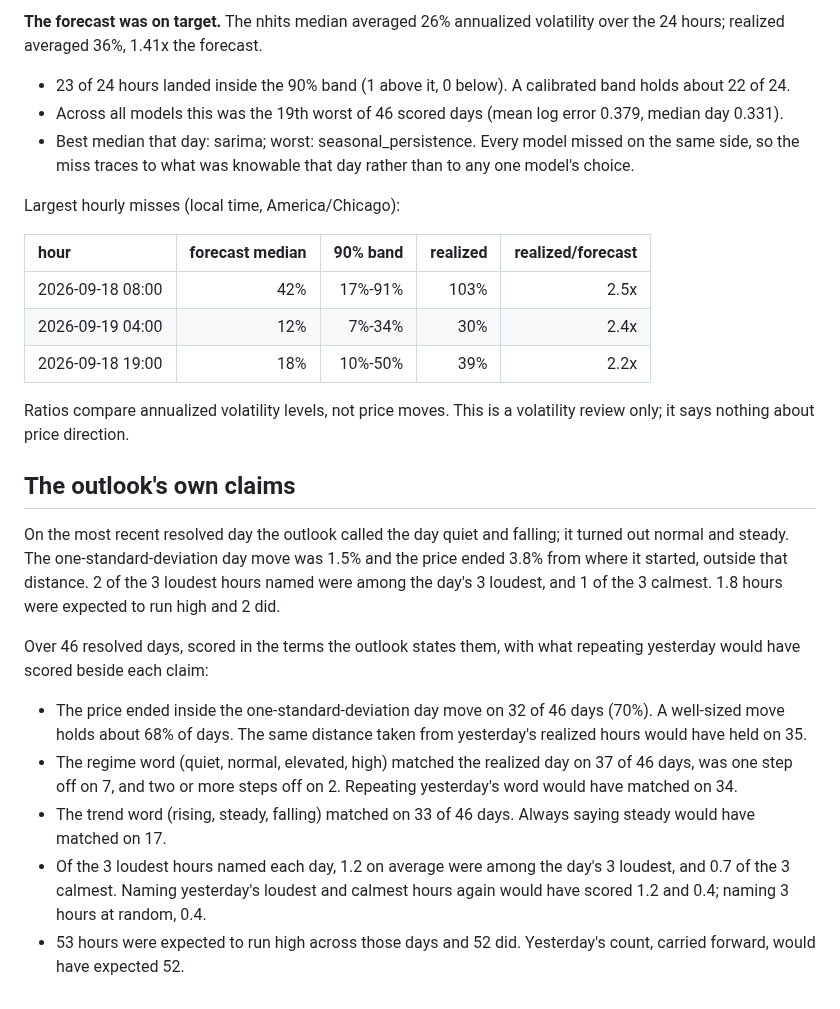
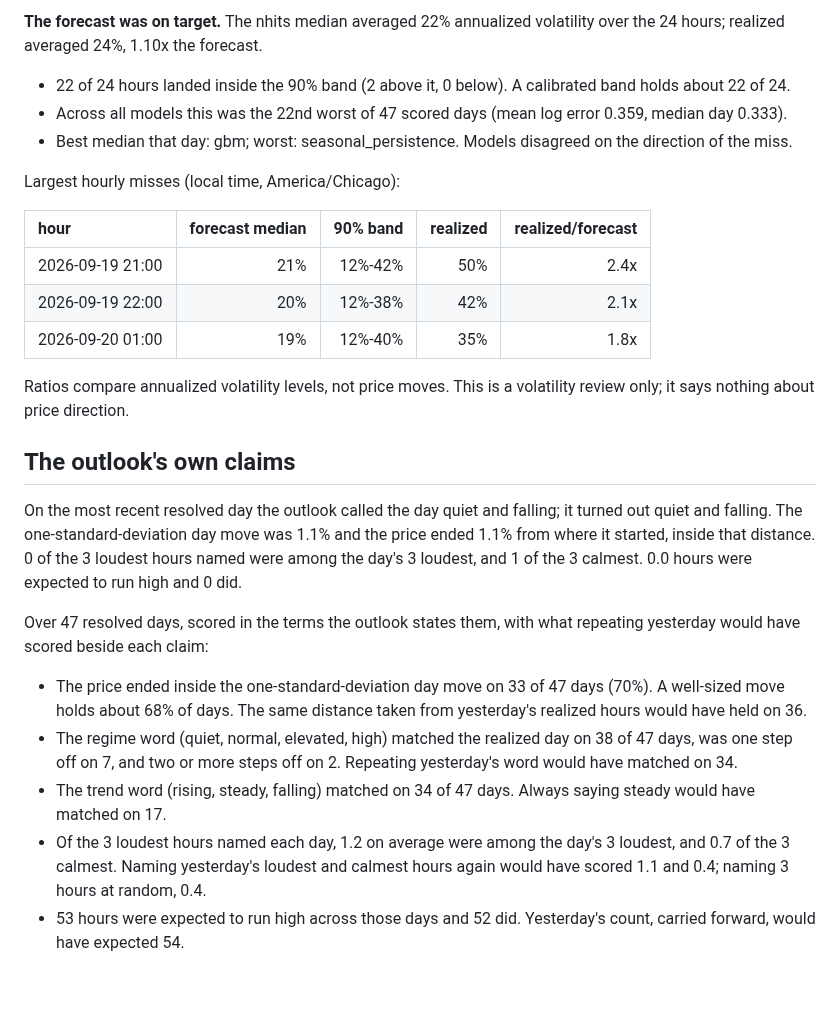
Before and after one commit to RAStevenson/bitcoin-volatility-forecast, a Markdown page: results/REVIEW.md, the part around one of its changes. GitHub-like rendering.

Commit message:
Daily run 2026-09-20: 192 forecast rows logged, 192 resolved

```diff
--- a/results/REVIEW.md
+++ b/results/REVIEW.md
@@ -2,28 +2,28 @@
 
-**The forecast was on target.** The nhits median averaged 26% annualized volatility over the 24 hours; realized averaged 36%, 1.41x the forecast.
+**The forecast was on target.** The nhits median averaged 22% annualized volatility over the 24 hours; realized averaged 24%, 1.10x the forecast.
 
-- 23 of 24 hours landed inside the 90% band (1 above it, 0 below). A calibrated band holds about 22 of 24.
-- Across all models this was the 19th worst of 46 scored days (mean log error 0.379, median day 0.331).
-- Best median that day: sarima; worst: seasonal_persistence. Every model missed on the same side, so the miss traces to what was knowable that day rather than to any one model's choice.
+- 22 of 24 hours landed inside the 90% band (2 above it, 0 below). A calibrated band holds about 22 of 24.
+- Across all models this was the 22nd worst of 47 scored days (mean log error 0.359, median day 0.333).
+- Best median that day: gbm; worst: seasonal_persistence. Models disagreed on the direction of the miss.
 
 Largest hourly misses (local time, America/Chicago):
 
 | hour | forecast median | 90% band | realized | realized/forecast |
 |:--|--:|--:|--:|--:|
-| 2026-09-18 08:00 | 42% | 17%-91% | 103% | 2.5x |
-| 2026-09-19 04:00 | 12% | 7%-34% | 30% | 2.4x |
-| 2026-09-18 19:00 | 18% | 10%-50% | 39% | 2.2x |
+| 2026-09-19 21:00 | 21% | 12%-42% | 50% | 2.4x |
+| 2026-09-19 22:00 | 20% | 12%-38% | 42% | 2.1x |
+| 2026-09-20 01:00 | 19% | 12%-40% | 35% | 1.8x |
 
 Ratios compare annualized volatility levels, not price moves. This is a volatility review only; it says nothing about price direction.
 
 ## The outlook's own claims
 
-On the most recent resolved day the outlook called the day quiet and falling; it turned out normal and steady. The one-standard-deviation day move was 1.5% and the price ended 3.8% from where it started, outside that distance. 2 of the 3 loudest hours named were among the day's 3 loudest, and 1 of the 3 calmest. 1.8 hours were expected to run high and 2 did.
+On the most recent resolved day the outlook called the day quiet and falling; it turned out quiet and falling. The one-standard-deviation day move was 1.1% and the price ended 1.1% from where it started, inside that distance. 0 of the 3 loudest hours named were among the day's 3 loudest, and 1 of the 3 calmest. 0.0 hours were expected to run high and 0 did.
 
-Over 46 resolved days, scored in the terms the outlook states them, with what repeating yesterday would have scored beside each claim:
+Over 47 resolved days, scored in the terms the outlook states them, with what repeating yesterday would have scored beside each claim:
 
-- The price ended inside the one-standard-deviation day move on 32 of 46 days (70%). A well-sized move holds about 68% of days. The same distance taken from yesterday's realized hours would have held on 35.
-- The regime word (quiet, normal, elevated, high) matched the realized day on 37 of 46 days, was one step off on 7, and two or more steps off on 2. Repeating yesterday's word would have matched on 34.
-- The trend word (rising, steady, falling) matched on 33 of 46 days. Always saying steady would have matched on 17.
-- Of the 3 loudest hours named each day, 1.2 on average were among the day's 3 loudest, and 0.7 of the 3 calmest. Naming yesterday's loudest and calmest hours again would have scored 1.2 and 0.4; naming 3 hours at random, 0.4.
-- 53 hours were expected to run high across those days and 52 did. Yesterday's count, carried forward, would have expected 52.
+- The price ended inside the one-standard-deviation day move on 33 of 47 days (70%). A well-sized move holds about 68% of days. The same distance taken from yesterday's realized hours would have held on 36.
+- The regime word (quiet, normal, elevated, high) matched the realized day on 38 of 47 days, was one step off on 7, and two or more steps off on 2. Repeating yesterday's word would have matched on 34.
+- The trend word (rising, steady, falling) matched on 34 of 47 days. Always saying steady would have matched on 17.
+- Of the 3 loudest hours named each day, 1.2 on average were among the day's 3 loudest, and 0.7 of the 3 calmest. Naming yesterday's loudest and calmest hours again would have scored 1.1 and 0.4; naming 3 hours at random, 0.4.
+- 53 hours were expected to run high across those days and 52 did. Yesterday's count, carried forward, would have expected 54.
```
Also changed, not shown: other parts of results/REVIEW.md (+1 -1 lines), results/LIVE.md (+10 -10 lines), results/OUTLOOK.md (+7 -7 lines), results/fig_live_daily.png, 2 other files.
